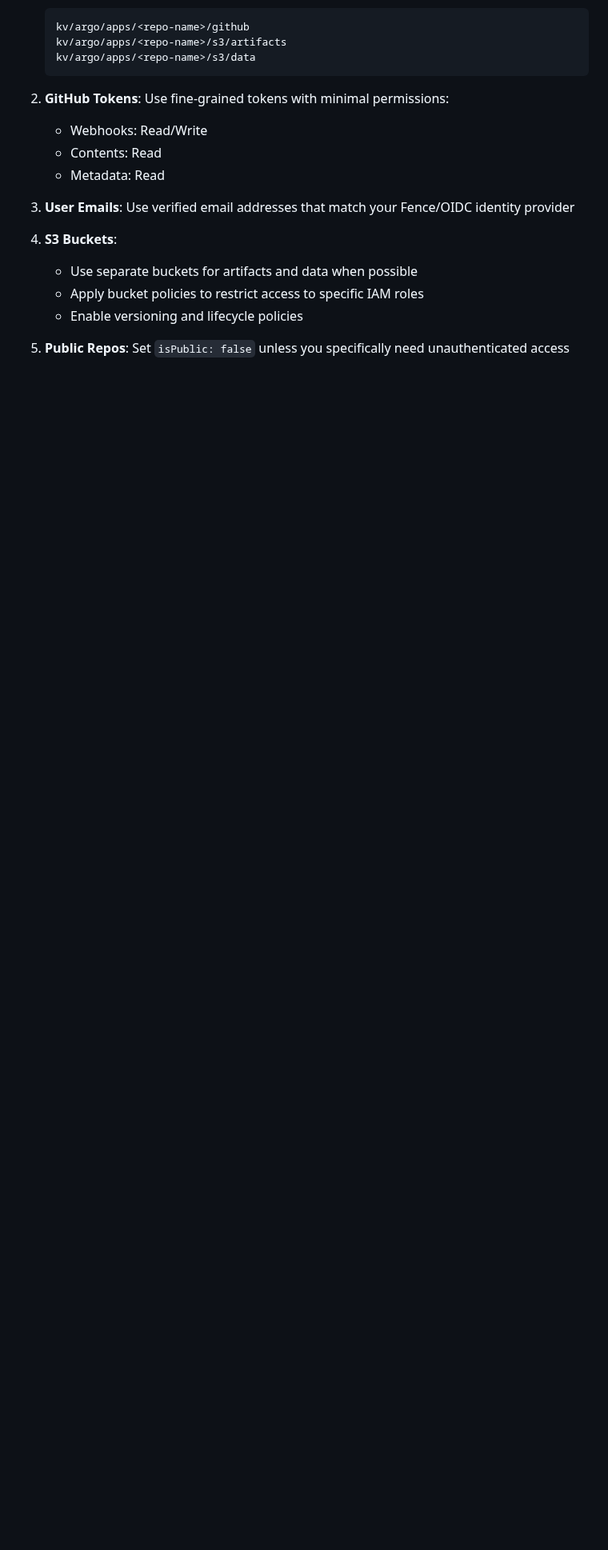
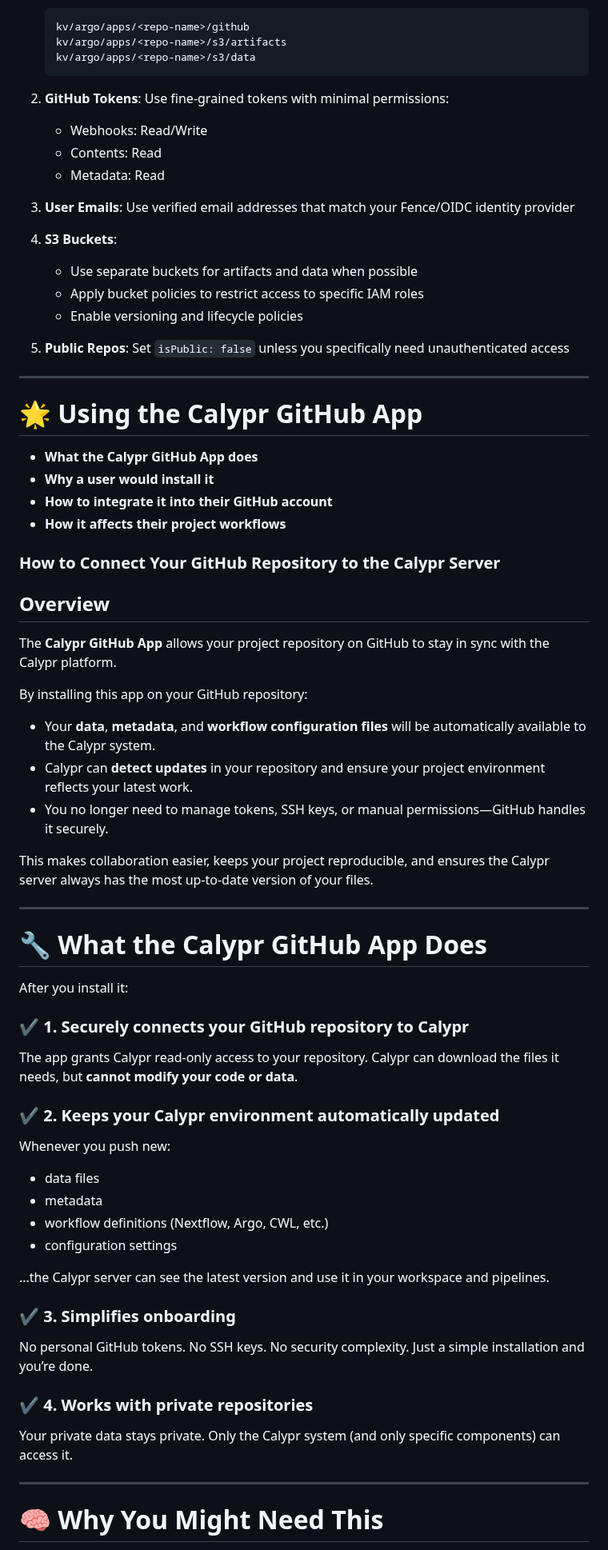
Before and after one commit to calypr/argo-helm, a Markdown page: docs/user-guide.md, the part around one of its changes. Shown at 80% size. Drawn GitHub-style; blank space fills up the shorter version.

Commit message:
adds user guide

```diff
--- a/docs/user-guide.md
+++ b/docs/user-guide.md
@@ -642,3 +642,62 @@ kubectl get configmaps -n argo | grep my-repo
 
 5. **Public Repos**: Set `isPublic: false` unless you specifically need unauthenticated access
 
+---
+
+# 🌟 Using the Calypr GitHub App
+
+* **What the Calypr GitHub App does**
+* **Why a user would install it**
+* **How to integrate it into their GitHub account**
+* **How it affects their project workflows**
+
+### How to Connect Your GitHub Repository to the Calypr Server
+
+## Overview
+
+The **Calypr GitHub App** allows your project repository on GitHub to stay in sync with the Calypr platform.
+
+By installing this app on your GitHub repository:
+
+* Your **data**, **metadata**, and **workflow configuration files** will be automatically available to the Calypr system.
+* Calypr can **detect updates** in your repository and ensure your project environment reflects your latest work.
+* You no longer need to manage tokens, SSH keys, or manual permissions—GitHub handles it securely.
+
+This makes collaboration easier, keeps your project reproducible, and ensures the Calypr server always has the most up-to-date version of your files.
+
+---
+
+# 🔧 What the Calypr GitHub App Does
+
+After you install it:
+
+### ✔ 1. **Securely connects your GitHub repository to Calypr**
+
+The app grants Calypr read-only access to your repository. Calypr can download the files it needs, but **cannot modify your code or data**.
+
+### ✔ 2. **Keeps your Calypr environment automatically updated**
+
+Whenever you push new:
+
+* data files
+* metadata
+* workflow definitions (Nextflow, Argo, CWL, etc.)
+* configuration settings
+
+…the Calypr server can see the latest version and use it in your workspace and pipelines.
+
+### ✔ 3. **Simplifies onboarding**
+
+No personal GitHub tokens.
+No SSH keys.
+No security complexity.
+Just a simple installation and you’re done.
+
+### ✔ 4. **Works with private repositories**
+
+Your private data stays private. Only the Calypr system (and only specific components) can access it.
+
+---
+
+# 🧠 Why You Might Need This
+
```
Also changed, not shown: other parts of docs/user-guide.md (+134 -0 lines).
